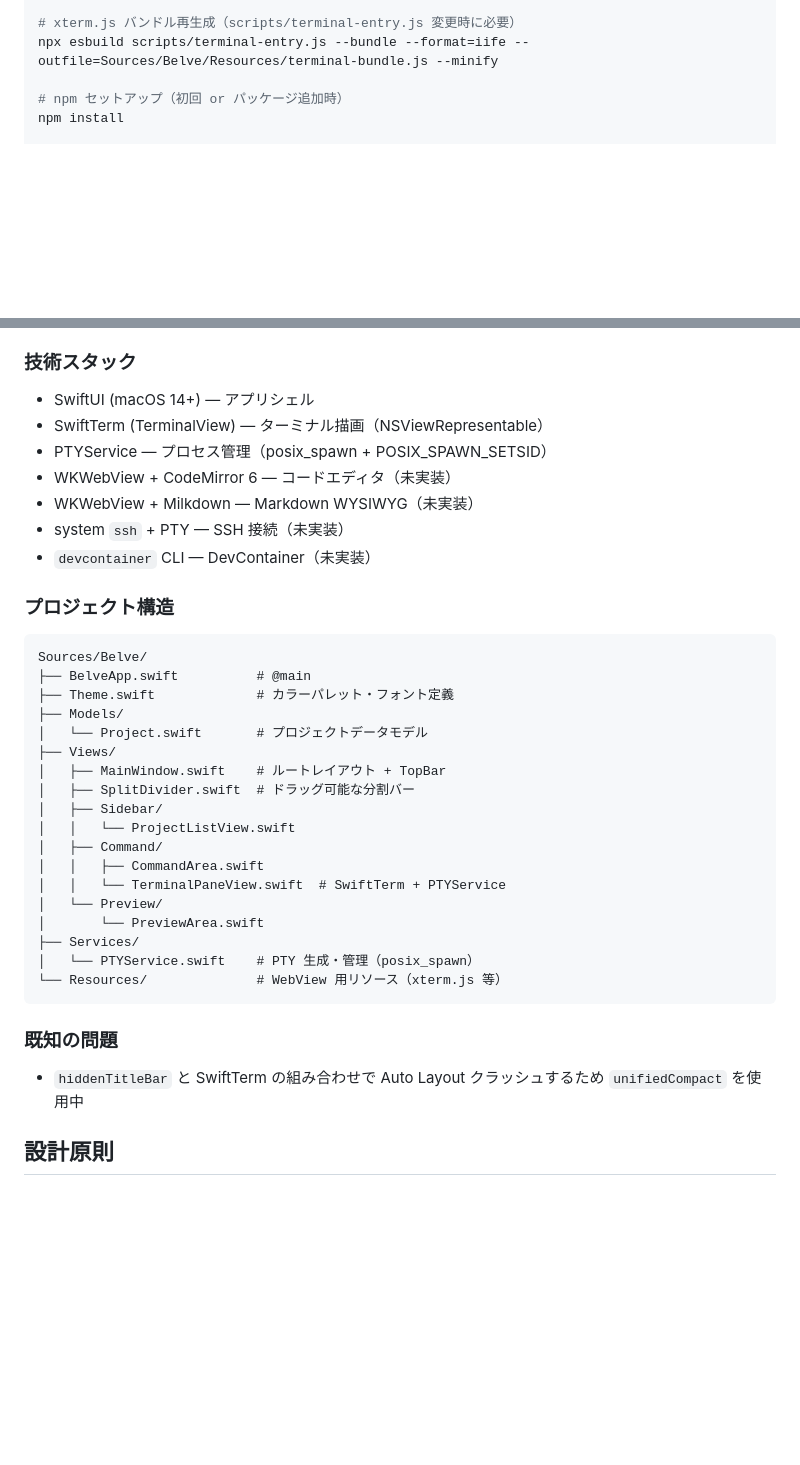
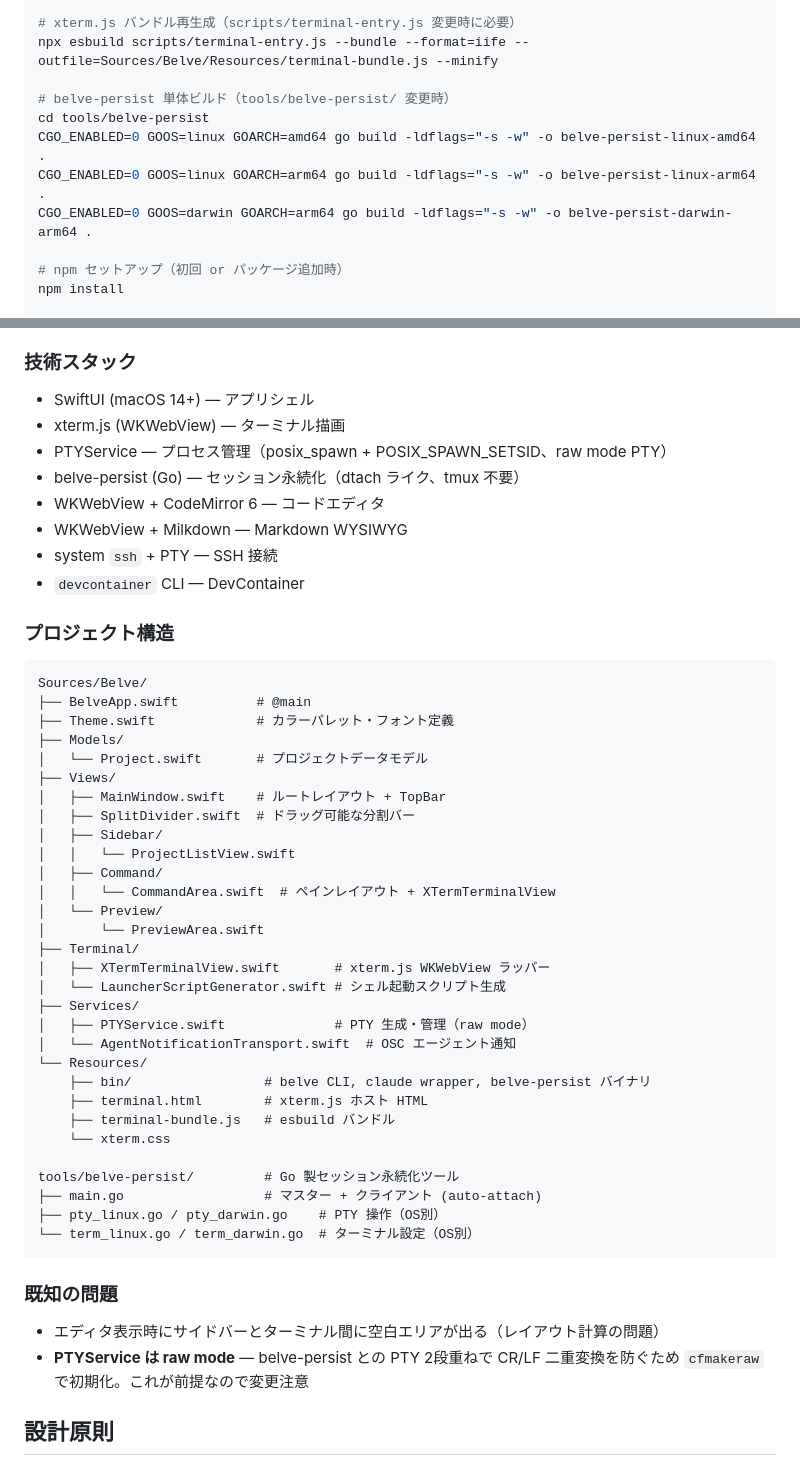
Before and after one commit to shunyooo/belve, a Markdown page: CLAUDE.md, 2 parts joined by grey strips. Drawn GitHub-style; blank space fills up the shorter version.

````diff
--- a/CLAUDE.md
+++ b/CLAUDE.md
@@ -28,6 +28,12 @@ kill $(pgrep -f Belve) 2>/dev/null
 
 # xterm.js バンドル再生成（scripts/terminal-entry.js 変更時に必要）
 npx esbuild scripts/terminal-entry.js --bundle --format=iife --outfile=Sources/Belve/Resources/terminal-bundle.js --minify
+
+# belve-persist 単体ビルド（tools/belve-persist/ 変更時）
+cd tools/belve-persist
+CGO_ENABLED=0 GOOS=linux GOARCH=amd64 go build -ldflags="-s -w" -o belve-persist-linux-amd64 .
+CGO_ENABLED=0 GOOS=linux GOARCH=arm64 go build -ldflags="-s -w" -o belve-persist-linux-arm64 .
+CGO_ENABLED=0 GOOS=darwin GOARCH=arm64 go build -ldflags="-s -w" -o belve-persist-darwin-arm64 .
 
 # npm セットアップ（初回 or パッケージ追加時）
 npm install
@@ -102,12 +108,13 @@ osascript -e 'tell app "System Events" to tell process "Belve" to set size of wi
 ### 技術スタック
 
 - SwiftUI (macOS 14+) — アプリシェル
-- SwiftTerm (TerminalView) — ターミナル描画（NSViewRepresentable）
-- PTYService — プロセス管理（posix_spawn + POSIX_SPAWN_SETSID）
-- WKWebView + CodeMirror 6 — コードエディタ（未実装）
-- WKWebView + Milkdown — Markdown WYSIWYG（未実装）
-- system `ssh` + PTY — SSH 接続（未実装）
-- `devcontainer` CLI — DevContainer（未実装）
+- xterm.js (WKWebView) — ターミナル描画
+- PTYService — プロセス管理（posix_spawn + POSIX_SPAWN_SETSID、raw mode PTY）
+- belve-persist (Go) — セッション永続化（dtach ライク、tmux 不要）
+- WKWebView + CodeMirror 6 — コードエディタ
+- WKWebView + Milkdown — Markdown WYSIWYG
+- system `ssh` + PTY — SSH 接続
+- `devcontainer` CLI — DevContainer
 
 ### プロジェクト構造
 
@@ -123,18 +130,31 @@ Sources/Belve/
 │   ├── Sidebar/
 │   │   └── ProjectListView.swift
 │   ├── Command/
-│   │   ├── CommandArea.swift
-│   │   └── TerminalPaneView.swift  # SwiftTerm + PTYService
+│   │   └── CommandArea.swift  # ペインレイアウト + XTermTerminalView
 │   └── Preview/
 │       └── PreviewArea.swift
+├── Terminal/
+│   ├── XTermTerminalView.swift       # xterm.js WKWebView ラッパー
+│   └── LauncherScriptGenerator.swift # シェル起動スクリプト生成
 ├── Services/
-│   └── PTYService.swift    # PTY 生成・管理（posix_spawn）
-└── Resources/              # WebView 用リソース（xterm.js 等）
+│   ├── PTYService.swift              # PTY 生成・管理（raw mode）
+│   └── AgentNotificationTransport.swift  # OSC エージェント通知
+└── Resources/
+    ├── bin/                 # belve CLI, claude wrapper, belve-persist バイナリ
+    ├── terminal.html        # xterm.js ホスト HTML
+    ├── terminal-bundle.js   # esbuild バンドル
+    └── xterm.css
+
+tools/belve-persist/         # Go 製セッション永続化ツール
+├── main.go                  # マスター + クライアント (auto-attach)
+├── pty_linux.go / pty_darwin.go    # PTY 操作（OS別）
+└── term_linux.go / term_darwin.go  # ターミナル設定（OS別）
 ```
 
 ### 既知の問題
 
-- `hiddenTitleBar` と SwiftTerm の組み合わせで Auto Layout クラッシュするため `unifiedCompact` を使用中
+- エディタ表示時にサイドバーとターミナル間に空白エリアが出る（レイアウト計算の問題）
+- **PTYService は raw mode** — belve-persist との PTY 2段重ねで CR/LF 二重変換を防ぐため `cfmakeraw` で初期化。これが前提なので変更注意
 
 ## 設計原則
 
````
Also changed, not shown: docs/TODO.md (+48 -47 lines).
